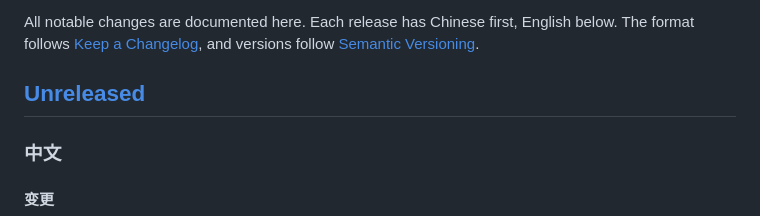
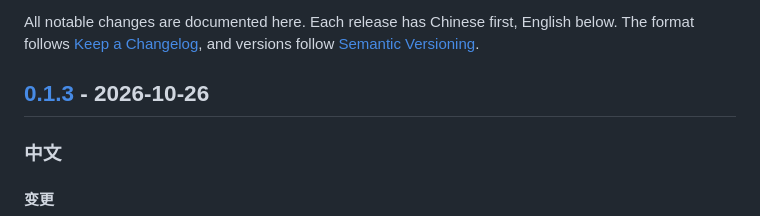
Before and after one commit to timho1047/dsh-stream-focus, a Markdown page: CHANGELOG.md, the part around one of its changes. Rendered like a GitHub page.

Commit message:
docs: prepare v0.1.3 changelog

```diff
--- a/CHANGELOG.md
+++ b/CHANGELOG.md
@@ -4,7 +4,7 @@
 
 All notable changes are documented here. Each release has Chinese first, English below. The format follows [Keep a Changelog](https://keepachangelog.com/en/1.1.0/), and versions follow [Semantic Versioning](https://semver.org/spec/v2.0.0.html).
 
-## [Unreleased]
+## [0.1.3] - 2026-10-26
 
 ### 中文
 
```
Also changed, not shown: other parts of CHANGELOG.md (+1 -1 lines).
